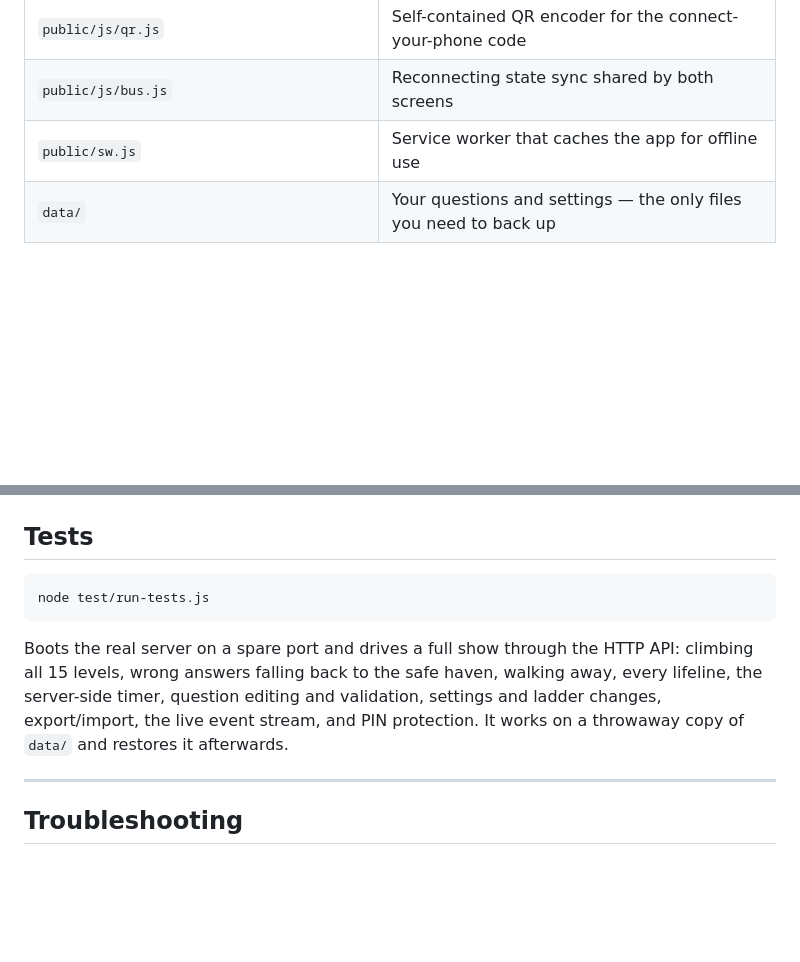
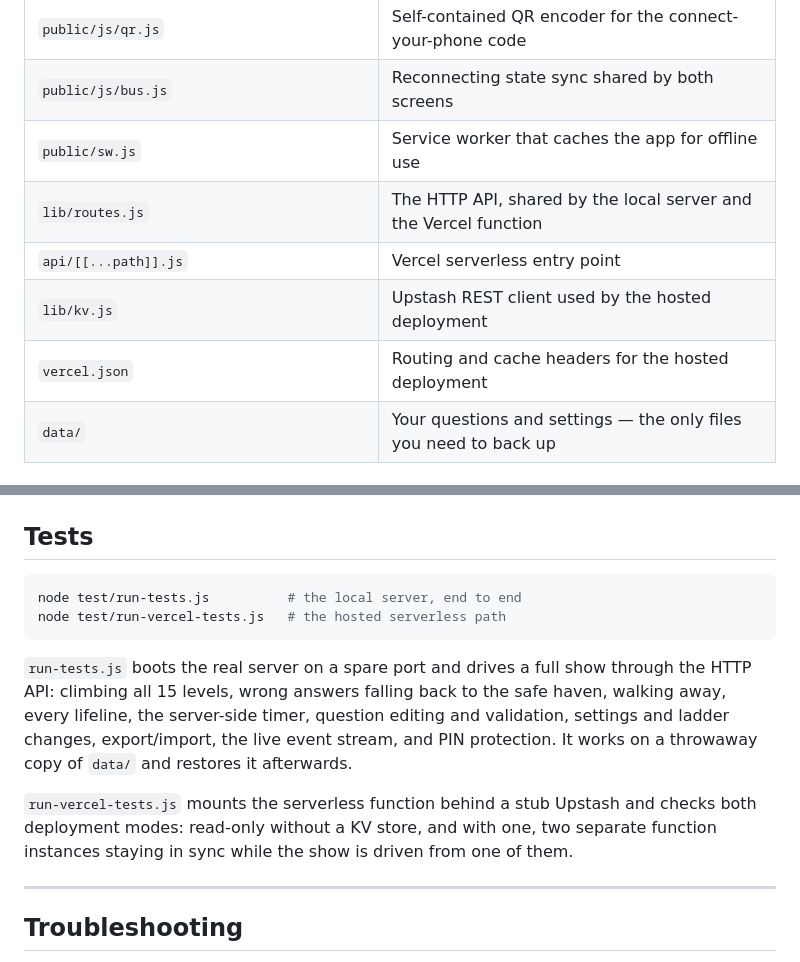
Before and after one commit to jojo-j123/who-wants-to-be-a-millionare, a Markdown page: README.md, 2 parts joined by grey strips. Drawn GitHub-style; blank space fills up the shorter version.

````diff
--- a/README.md
+++ b/README.md
@@ -192,6 +263,10 @@ time and immediately be correct.
 | `public/js/qr.js` | Self-contained QR encoder for the connect-your-phone code |
 | `public/js/bus.js` | Reconnecting state sync shared by both screens |
 | `public/sw.js` | Service worker that caches the app for offline use |
+| `lib/routes.js` | The HTTP API, shared by the local server and the Vercel function |
+| `api/[[...path]].js` | Vercel serverless entry point |
+| `lib/kv.js` | Upstash REST client used by the hosted deployment |
+| `vercel.json` | Routing and cache headers for the hosted deployment |
 | `data/` | Your questions and settings — the only files you need to back up |
 
 ### HTTP API
@@ -215,14 +290,19 @@ Read-only endpoints need no PIN; everything else takes the PIN in an `X-Admin-Pi
 ## Tests
 
 ```bash
-node test/run-tests.js
+node test/run-tests.js          # the local server, end to end
+node test/run-vercel-tests.js   # the hosted serverless path
 ```
 
-Boots the real server on a spare port and drives a full show through the HTTP API: climbing
-all 15 levels, wrong answers falling back to the safe haven, walking away, every lifeline,
-the server-side timer, question editing and validation, settings and ladder changes,
-export/import, the live event stream, and PIN protection. It works on a throwaway copy of
-`data/` and restores it afterwards.
+`run-tests.js` boots the real server on a spare port and drives a full show through the
+HTTP API: climbing all 15 levels, wrong answers falling back to the safe haven, walking
+away, every lifeline, the server-side timer, question editing and validation, settings and
+ladder changes, export/import, the live event stream, and PIN protection. It works on a
+throwaway copy of `data/` and restores it afterwards.
+
+`run-vercel-tests.js` mounts the serverless function behind a stub Upstash and checks both
+deployment modes: read-only without a KV store, and with one, two separate function
+instances staying in sync while the show is driven from one of them.
 
 ---
 
````
Also changed, not shown: other parts of README.md (+71 -0 lines).
